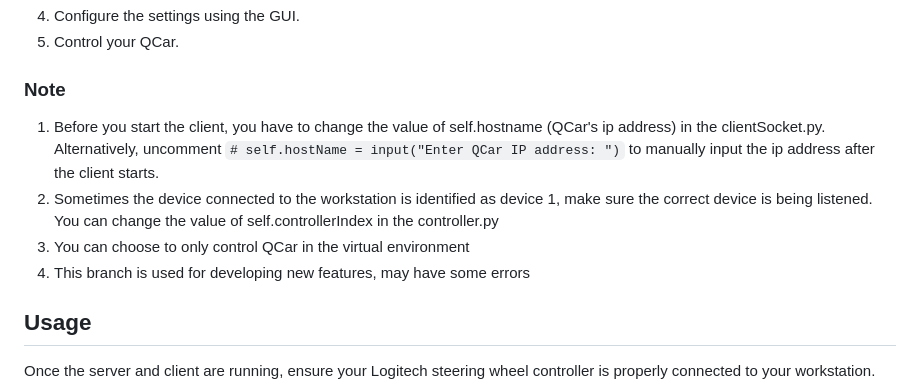
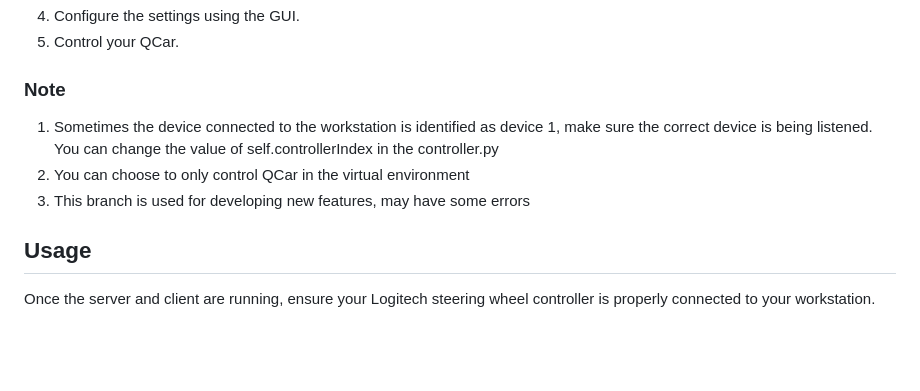
Before and after one commit to leidZhang/QCar-Remote-Control, a Markdown page: README.md, the part around the change. Rendered like a GitHub page; blank space fills up the shorter version.

```diff
--- a/README.md
+++ b/README.md
@@ -48,10 +48,9 @@ python3 main.py
 5. Control your QCar.
 
 ### Note
-1. Before you start the client, you have to change the value of self.hostname (QCar's ip address) in the clientSocket.py. Alternatively, uncomment `# self.hostName = input("Enter QCar IP address: ")` to manually input the ip address after the client starts.
-2. Sometimes the device connected to the workstation is identified as device 1, make sure the correct device is being listened. You can change the value of self.controllerIndex in the controller.py
-3. You can choose to only control QCar in the virtual environment
-4. This branch is used for developing new features, may have some errors
+1. Sometimes the device connected to the workstation is identified as device 1, make sure the correct device is being listened. You can change the value of self.controllerIndex in the controller.py
+2. You can choose to only control QCar in the virtual environment
+3. This branch is used for developing new features, may have some errors
 
 ## Usage
 Once the server and client are running, ensure your Logitech steering wheel controller is properly connected to your workstation.
```
